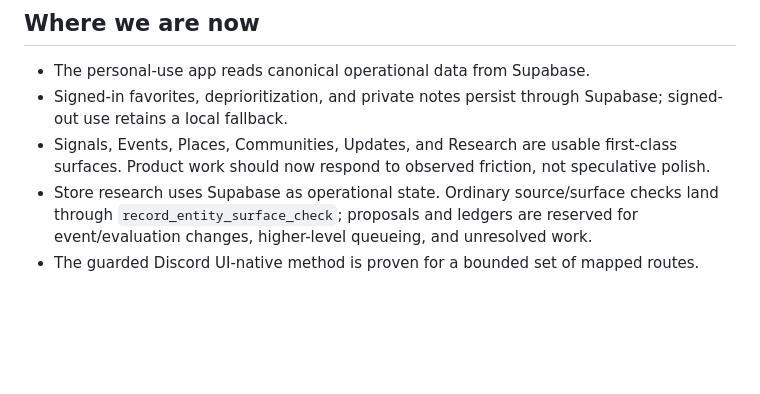
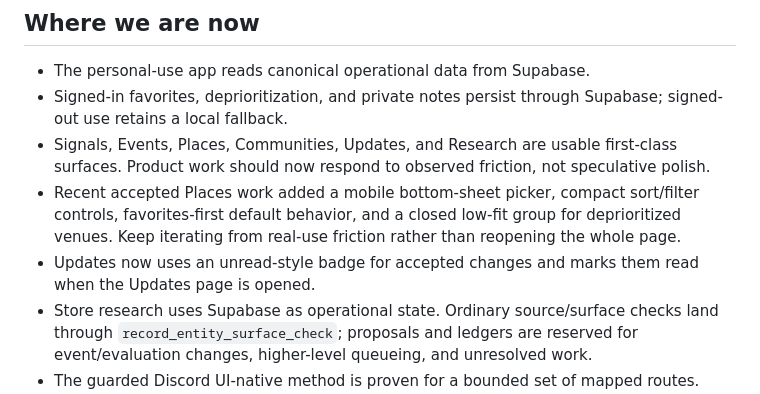
Before and after one commit to metavirus/mtg-events-chatgpt, a Markdown page: CURRENT_FRONTIER.md, the part around the change. Rendered like a GitHub page; blank space fills up the shorter version.

Commit message:
Refresh current handoff state

```diff
--- a/CURRENT_FRONTIER.md
+++ b/CURRENT_FRONTIER.md
@@ -15,6 +15,12 @@ canonical SOPs. Historical frontier checkpoints are preserved in
 - Signals, Events, Places, Communities, Updates, and Research are usable
   first-class surfaces. Product work should now respond to observed friction,
   not speculative polish.
+- Recent accepted Places work added a mobile bottom-sheet picker, compact
+  sort/filter controls, favorites-first default behavior, and a closed low-fit
+  group for deprioritized venues. Keep iterating from real-use friction rather
+  than reopening the whole page.
+- Updates now uses an unread-style badge for accepted changes and marks them
+  read when the Updates page is opened.
 - Store research uses Supabase as operational state. Ordinary source/surface
   checks land through `record_entity_surface_check`; proposals and ledgers are
   reserved for event/evaluation changes, higher-level queueing, and unresolved
```
Also changed, not shown: docs/WORK_BACKLOG.md (+14 -14 lines).
